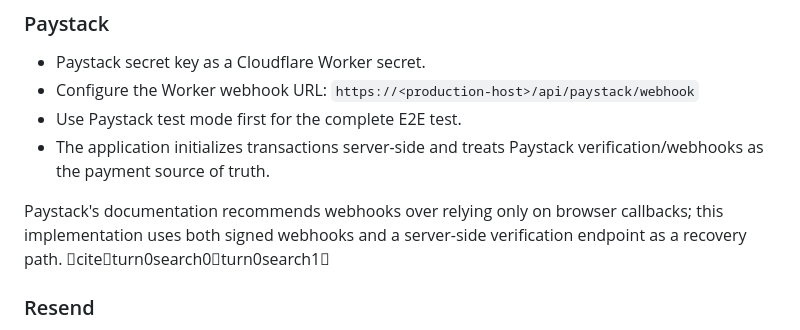
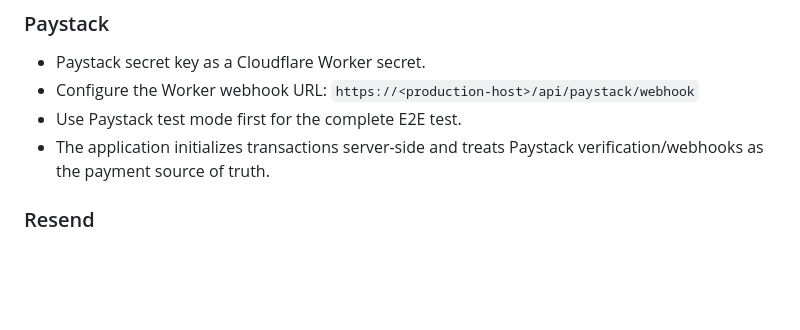
Before and after one commit to blinkzdlfx-cell/Beulah-foods, a Markdown page: PHASE_1B_2_HANDOFF.md, the part around the change. GitHub-like rendering; blank space fills up the shorter version.

Commit message:
docs: clean production handoff markdown

```diff
--- a/PHASE_1B_2_HANDOFF.md
+++ b/PHASE_1B_2_HANDOFF.md
@@ -62,8 +62,6 @@ Each admin has an independent Supabase Auth password. A password reset for one a
 - Use Paystack test mode first for the complete E2E test.
 - The application initializes transactions server-side and treats Paystack verification/webhooks as the payment source of truth.
 
-Paystack's documentation recommends webhooks over relying only on browser callbacks; this implementation uses both signed webhooks and a server-side verification endpoint as a recovery path. citeturn0search0turn0search1
-
 ### Resend
 - Resend API key as a Cloudflare Worker secret.
 - Verified sender/domain.
```
